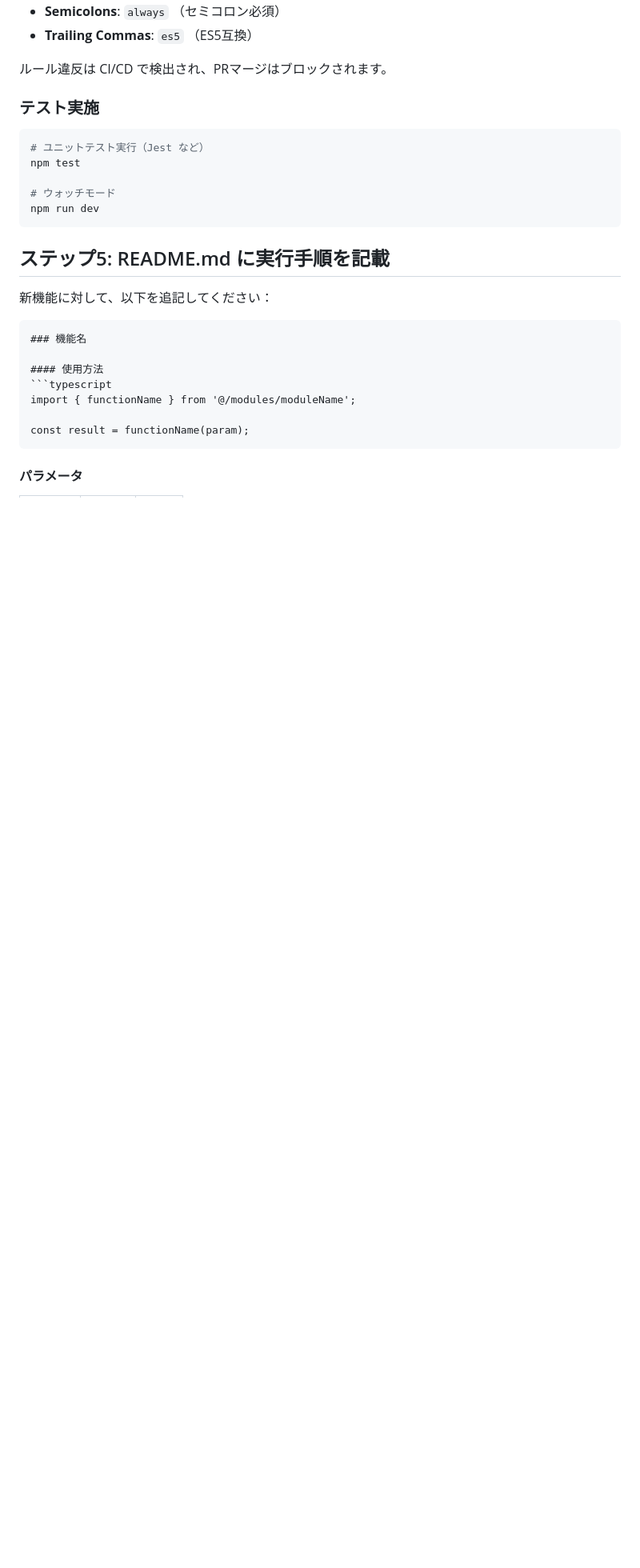
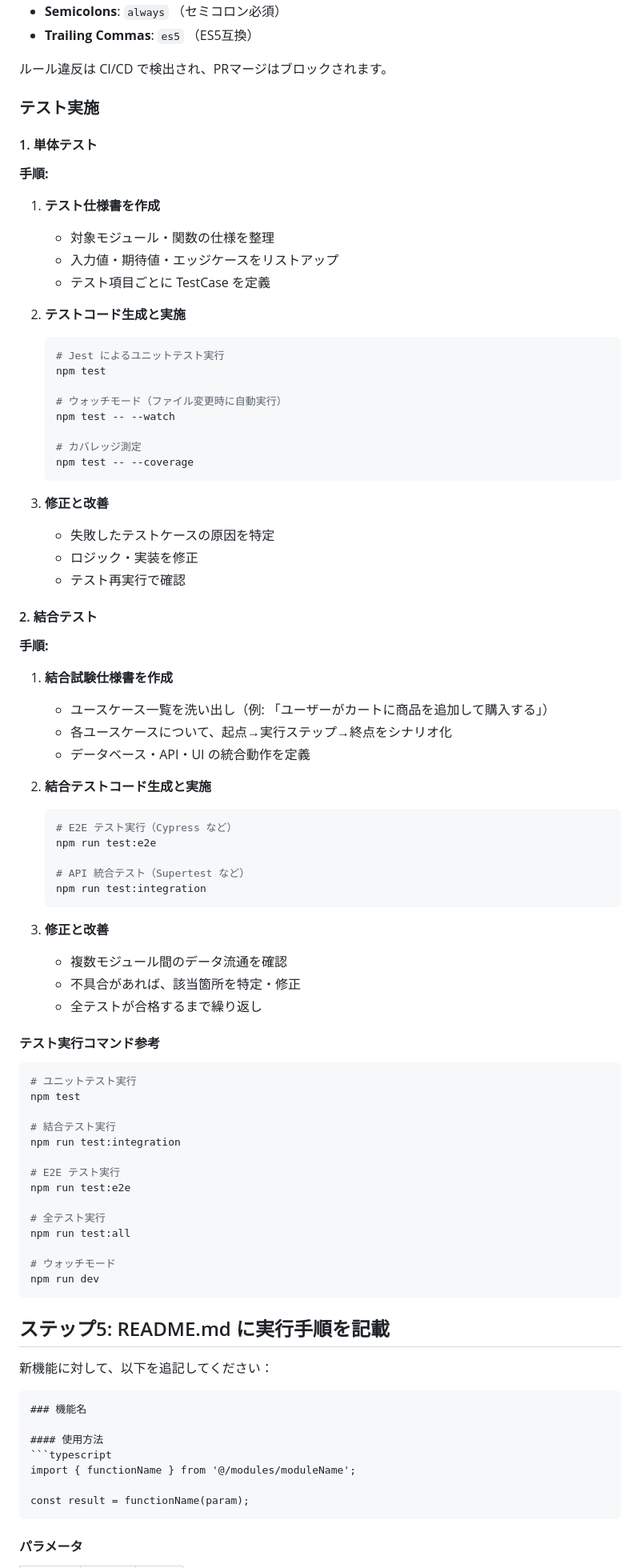
Before and after one commit to gaku007/herness02, a Markdown page: AGENTS.md, the part around the change. Shown at 80% size. Rendered like a GitHub page; blank space fills up the shorter version.

Commit message:
docs: AGENTS.md に詳細なテスト実施手順を追加
単体テスト：
- テスト仕様書作成
- テストコード生成・実施
- 修正・改善フロー

結合テスト：
- 結合試験仕様書作成（ユースケース網羅）
- 結合テストコード生成・実施
- 修正・改善フロー

テスト実行コマンド参考も追加

````diff
--- a/AGENTS.md
+++ b/AGENTS.md
@@ -161,9 +161,67 @@ biome.json で以下を設定済み：
 
 ### テスト実施
 
+#### 1. 単体テスト
+
+**手順:**
+1. **テスト仕様書を作成**
+   - 対象モジュール・関数の仕様を整理
+   - 入力値・期待値・エッジケースをリストアップ
+   - テスト項目ごとに TestCase を定義
+
+2. **テストコード生成と実施**
+   ```bash
+   # Jest によるユニットテスト実行
+   npm test
+
+   # ウォッチモード（ファイル変更時に自動実行）
+   npm test -- --watch
+
+   # カバレッジ測定
+   npm test -- --coverage
+   ```
+
+3. **修正と改善**
+   - 失敗したテストケースの原因を特定
+   - ロジック・実装を修正
+   - テスト再実行で確認
+
+#### 2. 結合テスト
+
+**手順:**
+1. **結合試験仕様書を作成**
+   - ユースケース一覧を洗い出し（例: 「ユーザーがカートに商品を追加して購入する」）
+   - 各ユースケースについて、起点→実行ステップ→終点をシナリオ化
+   - データベース・API・UI の統合動作を定義
+
+2. **結合テストコード生成と実施**
+   ```bash
+   # E2E テスト実行（Cypress など）
+   npm run test:e2e
+
+   # API 統合テスト（Supertest など）
+   npm run test:integration
+   ```
+
+3. **修正と改善**
+   - 複数モジュール間のデータ流通を確認
+   - 不具合があれば、該当箇所を特定・修正
+   - 全テストが合格するまで繰り返し
+
+#### テスト実行コマンド参考
+
 ```bash
-# ユニットテスト実行（Jest など）
+# ユニットテスト実行
 npm test
+
+# 結合テスト実行
+npm run test:integration
+
+# E2E テスト実行
+npm run test:e2e
+
+# 全テスト実行
+npm run test:all
 
 # ウォッチモード
 npm run dev
````
